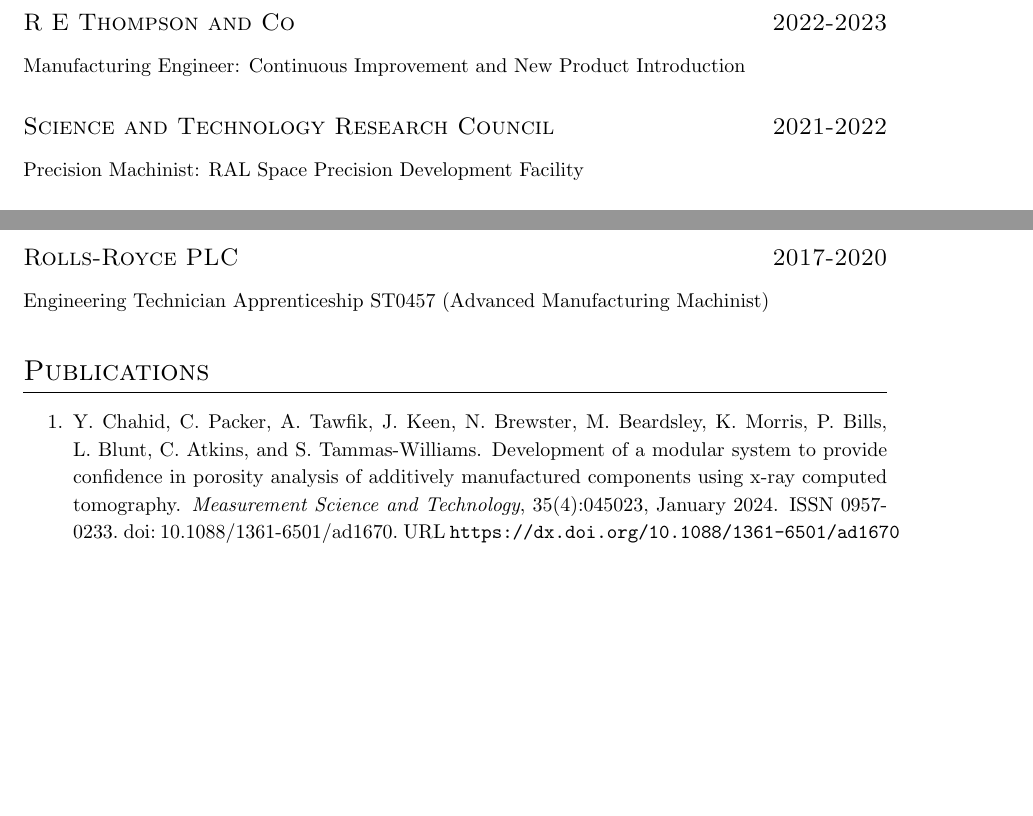
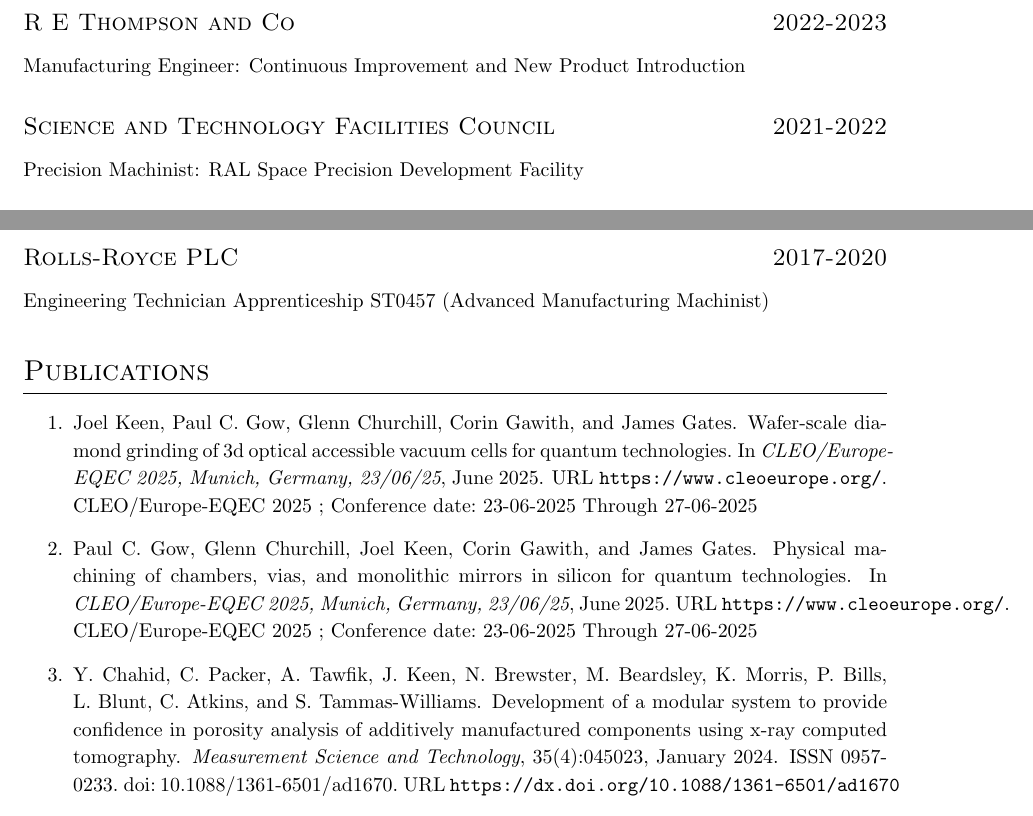
Before and after one commit to Joel-Keen/curriculum-vitae, a LaTeX CV (main.tex, which reads ref.bib): two parts of pages 1 and 2 of 3, joined at a grey line, cut so that both start at the same text, the shorter picture padded with empty space. Compiled offline with pdfLaTeX.

Commit message:
Updates from Overleaf

```diff
--- a/main.tex
+++ b/main.tex
@@ -32,7 +32,7 @@
 \datedsubsection{R E Thompson and Co}{2022-2023}
 Manufacturing Engineer: Continuous Improvement and New Product Introduction
 
-\datedsubsection{Science and Technology Research Council}{2021-2022}
+\datedsubsection{Science and Technology Facilities Council}{2021-2022}
 Precision Machinist: RAL Space Precision Development Facility
 
 \datedsubsection{Roke Manor Research}{2020-2021}
@@ -50,6 +50,10 @@
 
 \section{Publications}
 \begin{enumerate}
+
+\item\bibentry{Keen2025}
+
+\item\bibentry{Gow2025}
 
 \item\bibentry{Chahid2024}
 
--- a/ref.bib
+++ b/ref.bib
@@ -27,3 +27,9 @@
   url       = {https://dx.doi.org/10.1088/1361-6501/ad1670},
   urldate   = {2024-10-11},
 }
+@InProceedings{Gow2025,
+  author    = {Gow, {Paul C.} and Glenn Churchill and Keen, Joel and Corin Gawith and James Gates},
+  booktitle = {CLEO/Europe-EQEC 2025, Munich, Germany, 23/06/25},
+  title     = {Physical machining of chambers, vias, and monolithic mirrors in silicon for quantum technologies},
+  year      = {2025},
+  month     = jun,
@@ -29,0 +39,14 @@
+  url       = {https://www.cleoeurope.org/},
+}
+@InProceedings{Keen2025,
+  author    = {Keen, Joel and Gow, {Paul C.} and Glenn Churchill and Corin Gawith and James Gates},
+  booktitle = {CLEO/Europe-EQEC 2025, Munich, Germany, 23/06/25},
+  title     = {Wafer-scale diamond grinding of 3D optical accessible vacuum cells for quantum technologies},
+  year      = {2025},
+  month     = jun,
+  note      = {CLEO/Europe-EQEC 2025 ; Conference date: 23-06-2025 Through 27-06-2025},
+  abstract  = {We will present state-of-the-art micro grinding which underpins developments in atom traps. Axial oscillation is proposed to improve the internal sidewall finish and current results show  ~20x reduction in surface roughness, enabling 3D optical access.},
+  file      = {:Keen2025 - Wafer Scale Diamond Grinding of 3D Optical Accessible Vacuum Cells for Quantum Technologies.pdf:PDF},
+  language  = {English},
+  url       = {https://www.cleoeurope.org/},
+}
```
Also changed, not shown: ref.bib (5 more changed lines).
